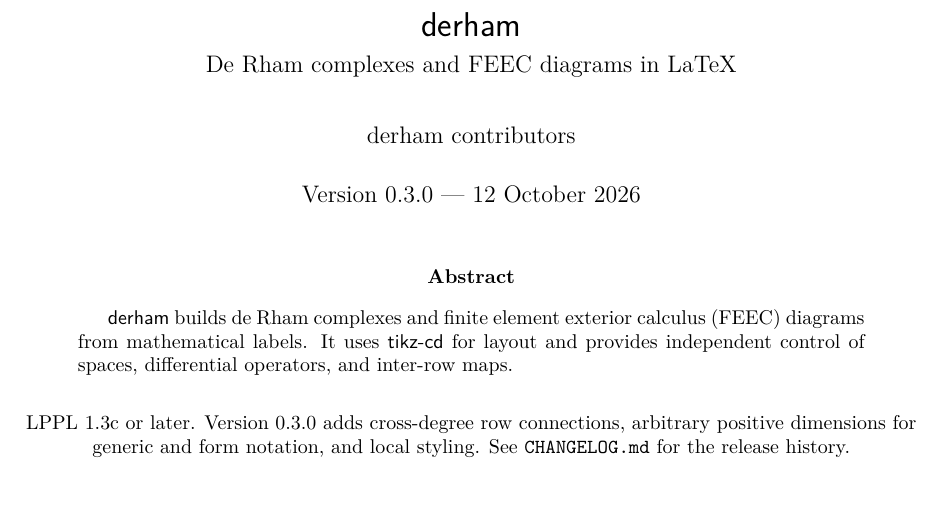
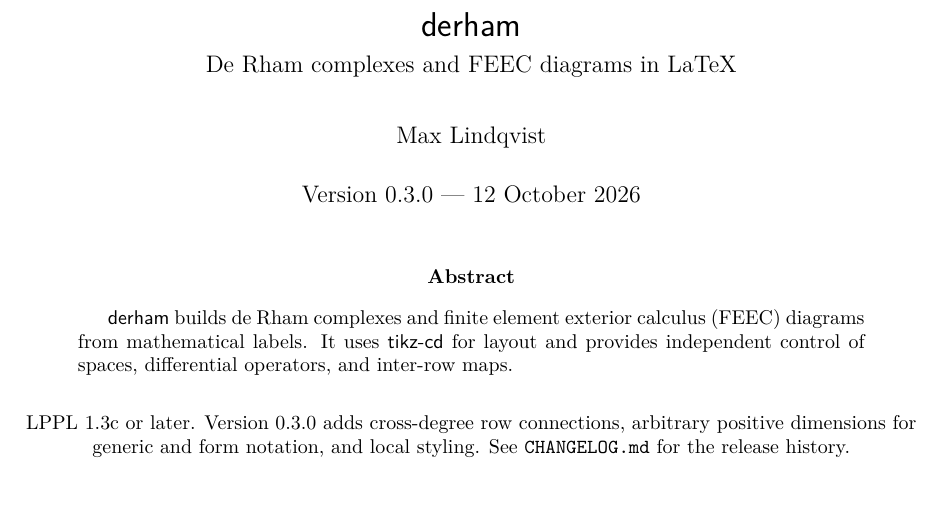
Before and after one commit to max-models/derham, a LaTeX paper (derham.tex): part of page 1 of 9, cut so that both start at the same text. Compiled offline with pdfLaTeX.

Commit message:
Correct the author name

```diff
--- a/derham.tex
+++ b/derham.tex
@@ -15,7 +15,7 @@
 \newcommand\pkg[1]{\textsf{#1}}
 \newcommand\opt[1]{\texttt{#1}}
 \title{\textsf{derham}\\[4pt]\large De Rham complexes and FEEC diagrams in LaTeX}
-\author{derham contributors}
+\author{Max Lindqvist}
 \date{Version 0.3.0 --- 12 October 2026}
 \begin{document}
 \maketitle
```
Also changed, not shown: derham.sty (+1 -1 lines).
